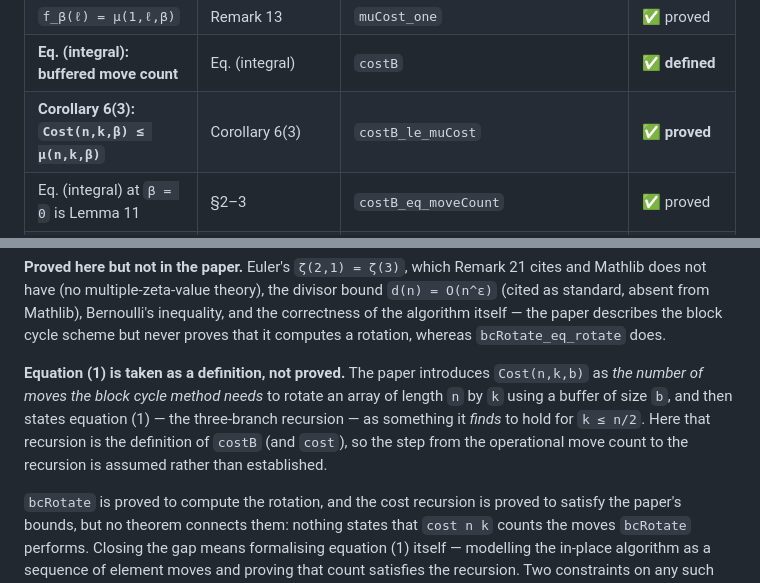
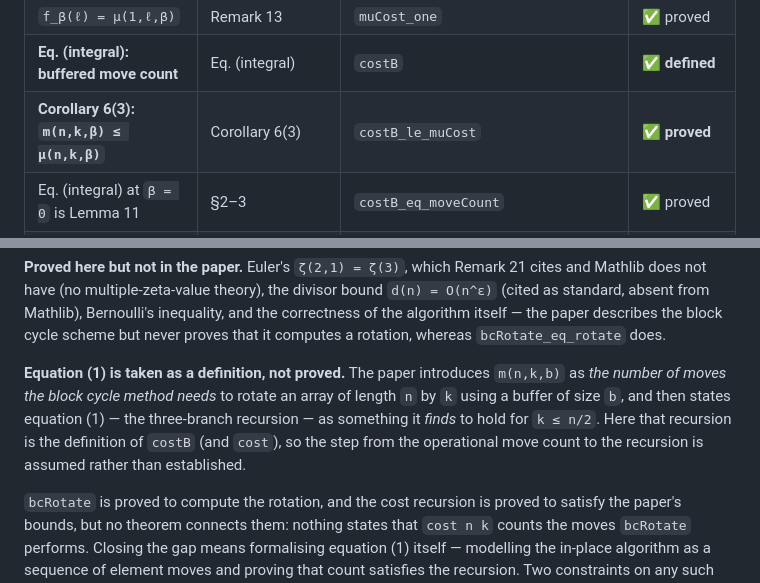
Before and after one commit to dbenbenn/block-cycle-rotation, a Markdown page: README.md, 2 parts joined by grey strips. GitHub-like rendering.

Commit message:
Use the paper's rendered notation m(n,k,b), not the TeX macro name
The arXiv source writes this quantity with \CostOf, but \Cost expands to
m_{...}, so the PDF renders it as m(n,k,b) and the string 'Cost' appears
nowhere in the paper. Likewise \SimpleCost is mu, \EssentialCost is psi,
\RelCost is f.

Caught by dbenbenn comparing the PDF against the source.

Co-Authored-By: Claude Opus 5 (1M context) <noreply@anthropic.com>
Claude-Session: https://claude.ai/code/session_01Gi2UwtpZYzBJEGBVJXtH7Q

```diff
--- a/README.md
+++ b/README.md
@@ -183,7 +183,7 @@ and the average is `D·n + O(n^(1/2+ε))` with `D ≈ 1.85`.
 | Corollary 6(2): `μ(λN,λℓ,λβ) = λμ(N,ℓ,β)` | Corollary 6(2) | `muCost_homogeneous` | ✅ proved |
 | `f_β(ℓ) = μ(1,ℓ,β)` | Remark 13 | `muCost_one` | ✅ proved |
 | **Eq. (integral): buffered move count** | Eq. (integral) | `costB` | ✅ **defined** |
-| **Corollary 6(3): `Cost(n,k,β) ≤ μ(n,k,β)`** | Corollary 6(3) | `costB_le_muCost` | ✅ **proved** |
+| **Corollary 6(3): `m(n,k,β) ≤ μ(n,k,β)`** | Corollary 6(3) | `costB_le_muCost` | ✅ **proved** |
 | Eq. (integral) at `β = 0` is Lemma 11 | §2–3 | `costB_eq_moveCount` | ✅ proved |
 | Corollary 6(3), unbuffered limit | Corollary 6(3) | `cost_le_muCost` | ✅ proved |
 | **Segments halve every two steps** | §3 | `seg_add_two_le` | ✅ **proved** |
@@ -364,7 +364,7 @@ bound `d(n) = O(n^ε)` (cited as standard, absent from Mathlib), Bernoulli's
 inequality, and the correctness of the algorithm itself — the paper describes the block cycle scheme but never
 proves that it computes a rotation, whereas `bcRotate_eq_rotate` does.
 
-**Equation (1) is taken as a definition, not proved.** The paper introduces `Cost(n,k,b)` as *the number of moves the block cycle method needs* to rotate an array of length `n` by `k` using a buffer of size `b`, and then states equation (1) — the three-branch recursion — as something it *finds* to hold for `k ≤ n/2`. Here that recursion is the definition of `costB` (and `cost`), so the step from the operational move count to the recursion is assumed rather than established.
+**Equation (1) is taken as a definition, not proved.** The paper introduces `m(n,k,b)` as *the number of moves the block cycle method needs* to rotate an array of length `n` by `k` using a buffer of size `b`, and then states equation (1) — the three-branch recursion — as something it *finds* to hold for `k ≤ n/2`. Here that recursion is the definition of `costB` (and `cost`), so the step from the operational move count to the recursion is assumed rather than established.
 
 `bcRotate` is proved to compute the rotation, and the cost recursion is proved to satisfy the paper's bounds, but no theorem connects them: nothing states that `cost n k` counts the moves `bcRotate` performs. Closing the gap means formalising equation (1) itself — modelling the in-place algorithm as a sequence of element moves and proving that count satisfies the recursion. Two constraints on any such statement: the paper's own hypothesis `k ≤ n/2`, and the fact that `bcRotate` handles `k > n/2` by reversing the list, a step with no counterpart in the paper.
 
```
